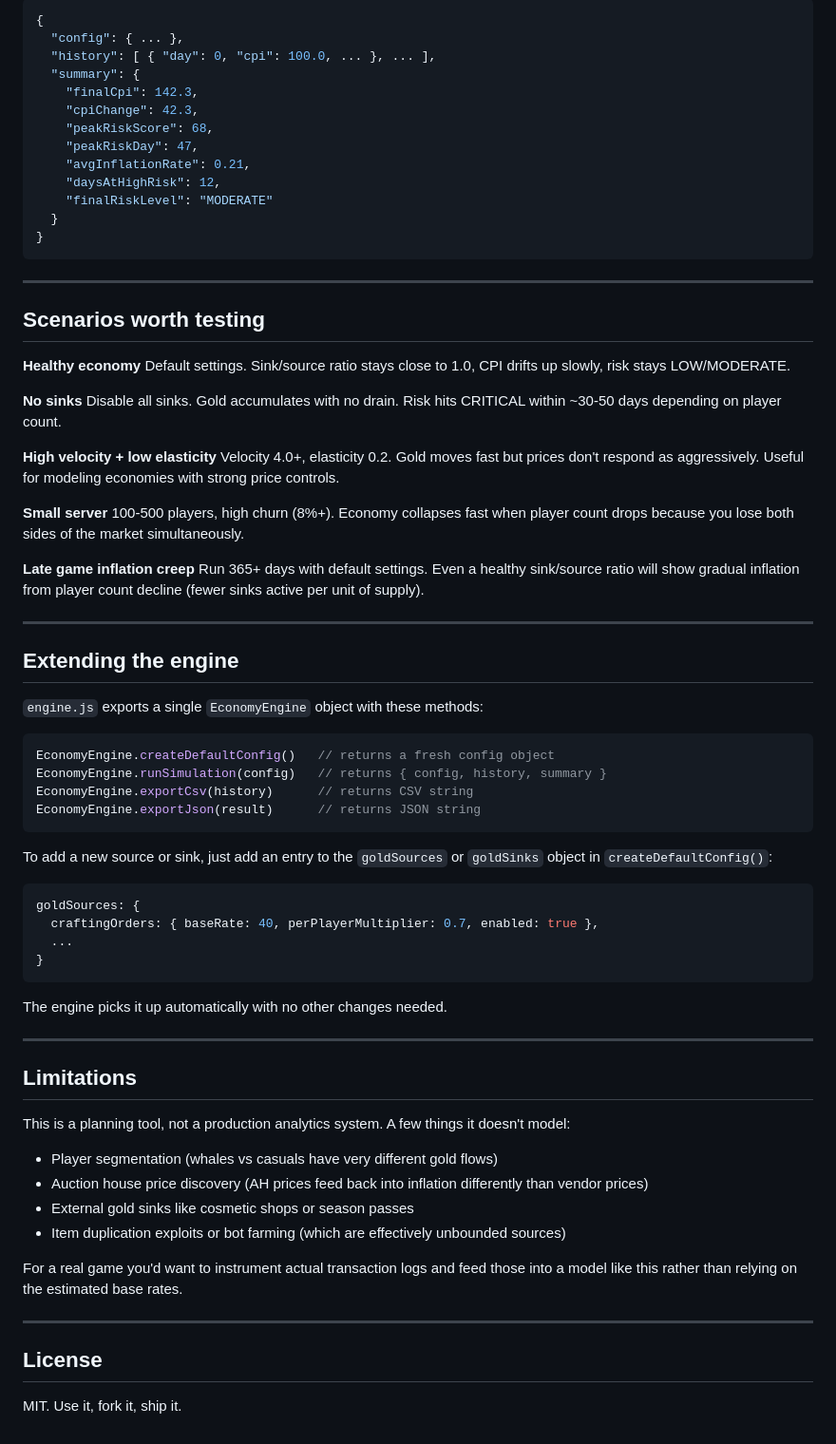
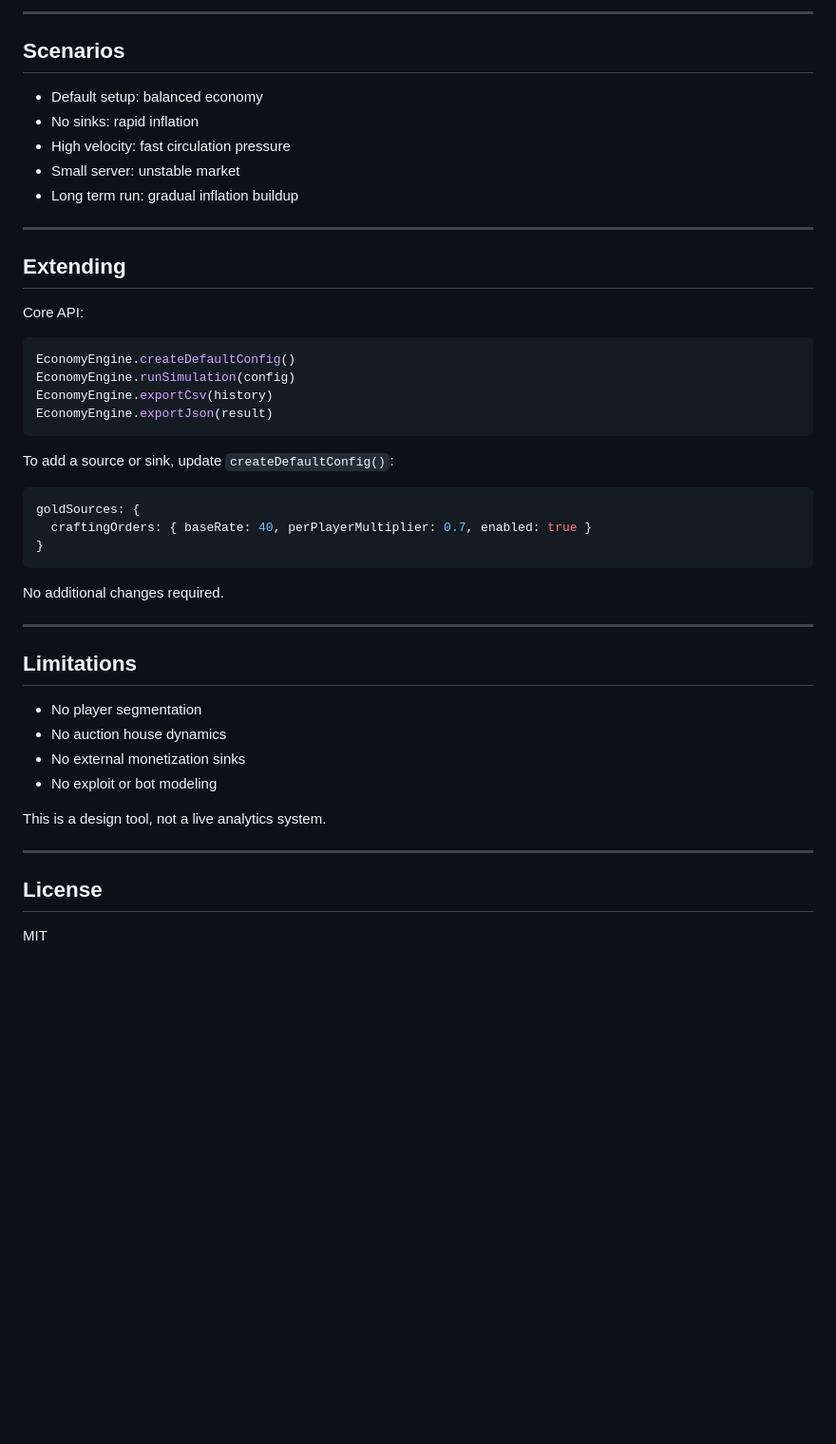
Before and after one commit to AbdullahAsaadGhaliHamza/EconSim, a Markdown page: README.md, the part around one of its changes. Shown at 95% size. GitHub-like rendering; blank space fills up the shorter version.

````diff
--- a/README.md
+++ b/README.md
@@ -141,78 +145,50 @@ Full simulation dump including config used, per-day history array, and a summary
 
-```json
-{
-  "config": { ... },
-  "history": [ { "day": 0, "cpi": 100.0, ... }, ... ],
-  "summary": {
-    "finalCpi": 142.3,
-    "cpiChange": 42.3,
-    "peakRiskScore": 68,
-    "peakRiskDay": 47,
-    "avgInflationRate": 0.21,
-    "daysAtHighRisk": 12,
-    "finalRiskLevel": "MODERATE"
-  }
+---
+
+## Scenarios
+
+- Default setup: balanced economy
+- No sinks: rapid inflation
+- High velocity: fast circulation pressure
+- Small server: unstable market
+- Long term run: gradual inflation buildup
+
+---
+
+## Extending
+
+Core API:
+
+```js
+EconomyEngine.createDefaultConfig()
+EconomyEngine.runSimulation(config)
+EconomyEngine.exportCsv(history)
+EconomyEngine.exportJson(result)
+```
+
+To add a source or sink, update `createDefaultConfig()`:
+
+```js
+goldSources: {
+  craftingOrders: { baseRate: 40, perPlayerMultiplier: 0.7, enabled: true }
 }
 ```
 
----
-
-## Scenarios worth testing
-
-**Healthy economy**
-Default settings. Sink/source ratio stays close to 1.0, CPI drifts up slowly, risk stays LOW/MODERATE.
-
-**No sinks**
-Disable all sinks. Gold accumulates with no drain. Risk hits CRITICAL within ~30-50 days depending on player count.
-
-**High velocity + low elasticity**
-Velocity 4.0+, elasticity 0.2. Gold moves fast but prices don't respond as aggressively. Useful for modeling economies with strong price controls.
-
-**Small server**
-100-500 players, high churn (8%+). Economy collapses fast when player count drops because you lose both sides of the market simultaneously.
-
-**Late game inflation creep**
-Run 365+ days with default settings. Even a healthy sink/source ratio will show gradual inflation from player count decline (fewer sinks active per unit of supply).
-
----
-
-## Extending the engine
-
-`engine.js` exports a single `EconomyEngine` object with these methods:
-
-```js
-EconomyEngine.createDefaultConfig()   // returns a fresh config object
-EconomyEngine.runSimulation(config)   // returns { config, history, summary }
-EconomyEngine.exportCsv(history)      // returns CSV string
-EconomyEngine.exportJson(result)      // returns JSON string
-```
-
-To add a new source or sink, just add an entry to the `goldSources` or `goldSinks` object in `createDefaultConfig()`:
-
-```js
-goldSources: {
-  craftingOrders: { baseRate: 40, perPlayerMultiplier: 0.7, enabled: true },
-  ...
-}
-```
-
-The engine picks it up automatically with no other changes needed.
+No additional changes required.
 
 ---
 
 ## Limitations
 
-This is a planning tool, not a production analytics system. A few things it doesn't model:
+- No player segmentation
+- No auction house dynamics
+- No external monetization sinks
+- No exploit or bot modeling
 
-- Player segmentation (whales vs casuals have very different gold flows)
-- Auction house price discovery (AH prices feed back into inflation differently than vendor prices)
-- External gold sinks like cosmetic shops or season passes
-- Item duplication exploits or bot farming (which are effectively unbounded sources)
-
-For a real game you'd want to instrument actual transaction logs and feed those into a model like this rather than relying on the estimated base rates.
+This is a design tool, not a live analytics system.
 
 ---
 
 ## License
 
-MIT. Use it, fork it, ship it.
+MIT
````
Also changed, not shown: other parts of README.md (+78 -74 lines).
